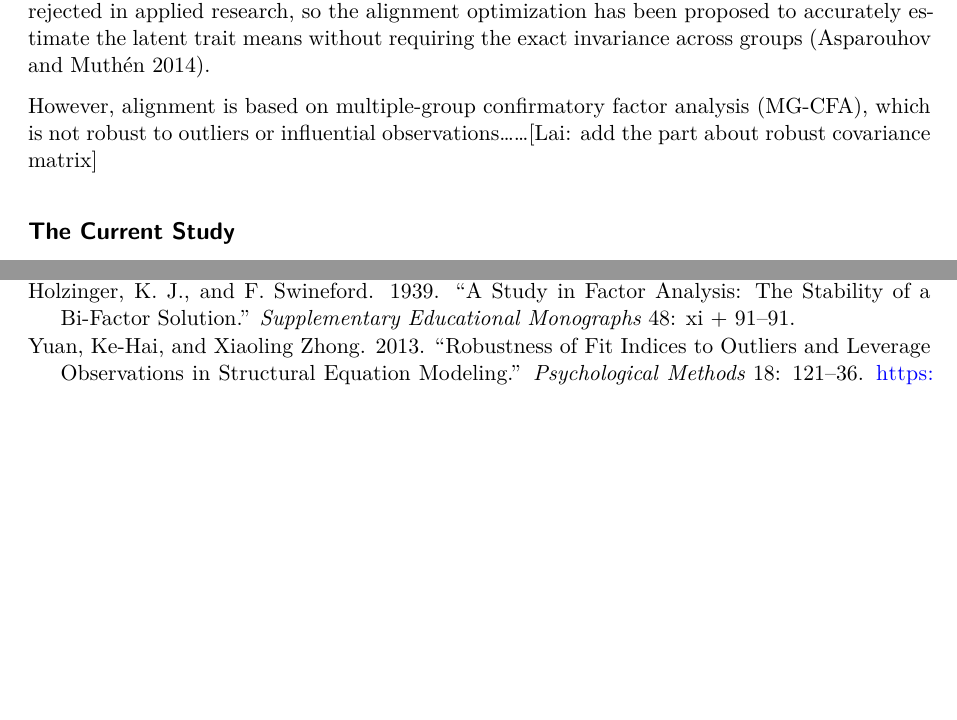
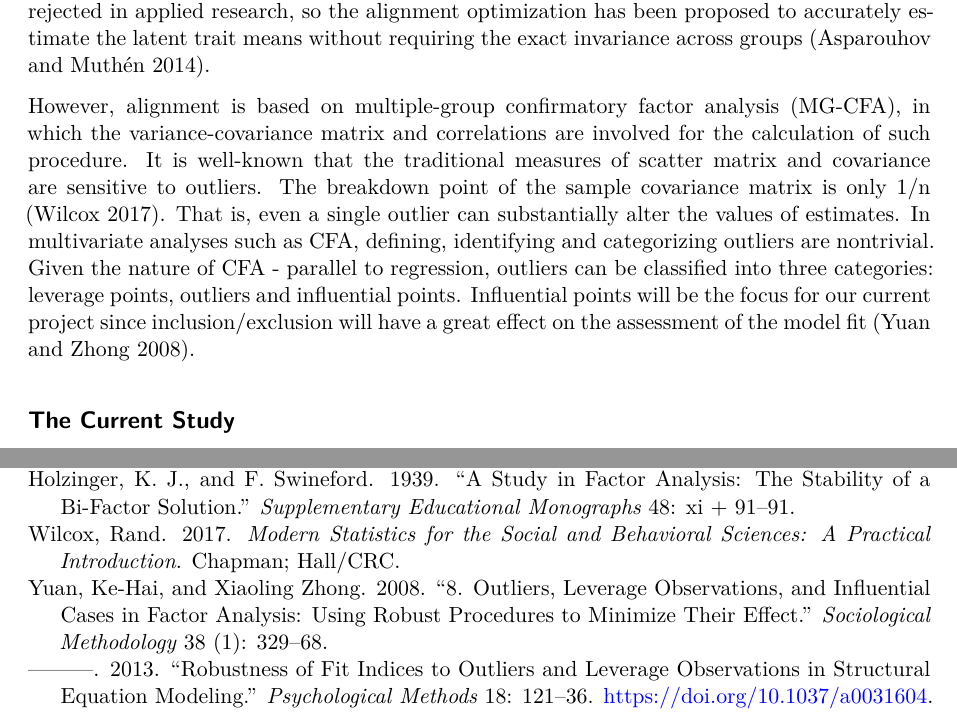
Before and after one commit to YichiZhang2024/PSYC520, a Quarto document (project/prospectus.qmd): two parts of pages 1 and 2 of 2, joined at a grey line, cut so that both start at the same text, the shorter picture padded with empty space. Rendered offline with R 4.5, knitr and Pandoc in place of Quarto, then LaTeX, with nearby package versions.

Commit message:
Update prospectus.qmd

```diff
--- a/project/prospectus.qmd
+++ b/project/prospectus.qmd
@@ -11,7 +11,7 @@ Educational or psychological researchers are often interested in assessing peopl
 
 <!-- Specifically, alignment automates the MI analysis by minimizing a loss function that captures the amount of measurement noninvariance across items and groups -->
 
-However, alignment is based on multiple-group confirmatory factor analysis (MG-CFA), which is not robust to outliers or influential observations......[Lai: add the part about robust covariance matrix]
+However, alignment is based on multiple-group confirmatory factor analysis (MG-CFA), in which the variance-covariance matrix and correlations are involved for the calculation of such procedure. It is well-known that the traditional measures of scatter matrix and covariance are sensitive to outliers. The breakdown point of the sample covariance matrix is only 1/n [@wilcox2017modern]. That is, even a single outlier can substantially alter the values of estimates. In multivariate analyses such as CFA, defining, identifying and categorizing outliers are nontrivial. Given the nature of CFA - parallel to regression, outliers can be classified into three categories: leverage points, outliers and influential points. Influential points will be the focus for our current project since inclusion/exclusion will have a great effect on the assessment of the model fit [@yuan20088].
 
 ## The Current Study
 
```
